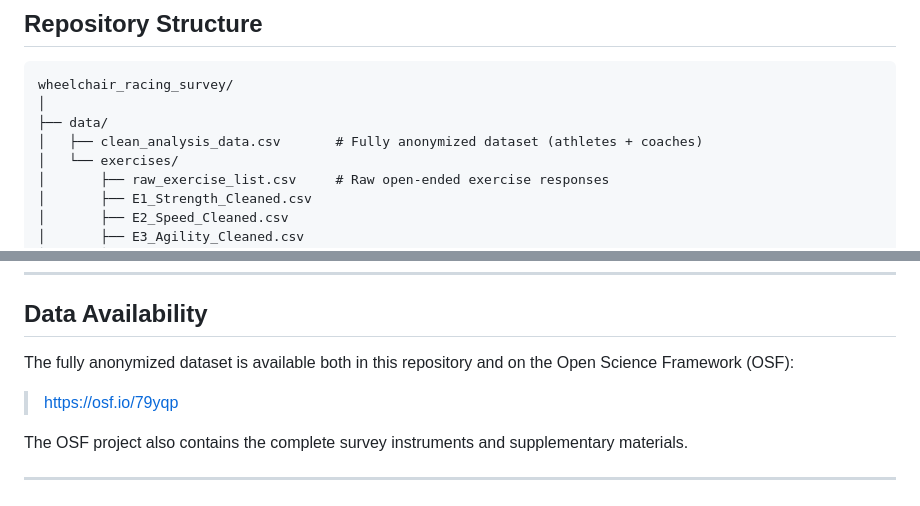
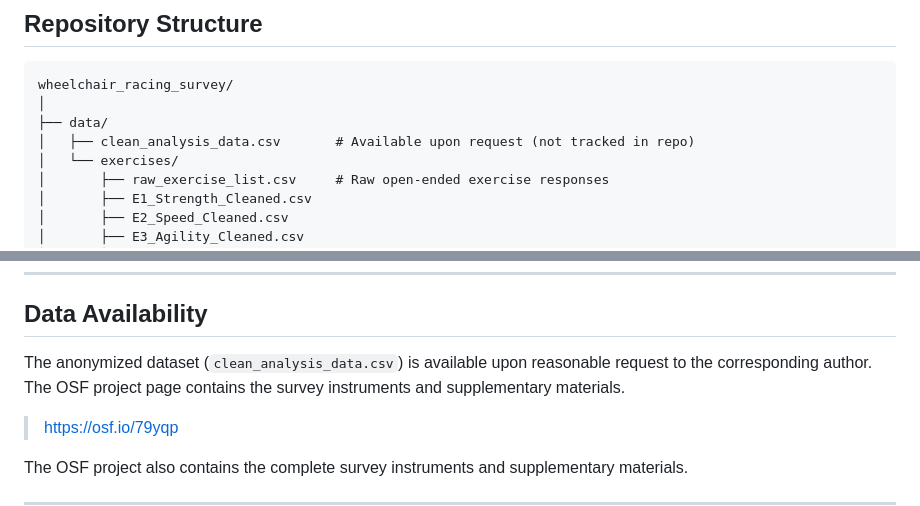
Before and after one commit to antunesdiego/wheelchair_racing_survey, a Markdown page: README.md, 2 parts joined by grey strips. GitHub-like rendering.

Commit message:
Update README: dataset available upon request, not tracked in repo

```diff
--- a/README.md
+++ b/README.md
@@ -19,7 +19,7 @@ The study investigated training practices, knowledge sources, and challenges amo
 wheelchair_racing_survey/
 │
 ├── data/
-│   ├── clean_analysis_data.csv       # Fully anonymized dataset (athletes + coaches)
+│   ├── clean_analysis_data.csv       # Available upon request (not tracked in repo)
 │   └── exercises/
 │       ├── raw_exercise_list.csv     # Raw open-ended exercise responses
 │       ├── E1_Strength_Cleaned.csv
@@ -96,7 +96,7 @@ R version and package dependencies will be added via `renv` in a future update.
 
 ## Data Availability
 
-The fully anonymized dataset is available both in this repository and on the Open Science Framework (OSF):
+The anonymized dataset (`clean_analysis_data.csv`) is available upon reasonable request to the corresponding author. The OSF project page contains the survey instruments and supplementary materials.
 
 > [https://osf.io/79yqp](https://osf.io/79yqp)
 
```
